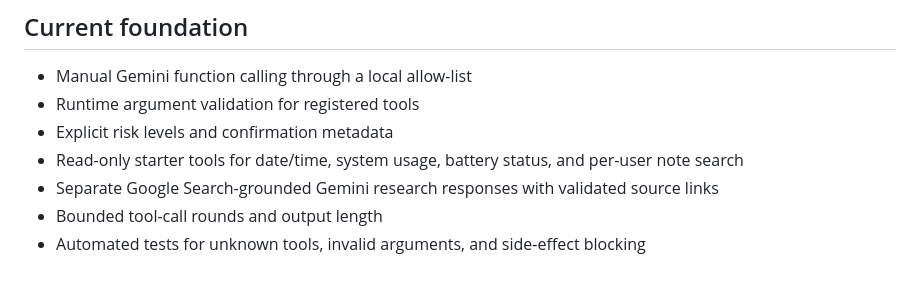
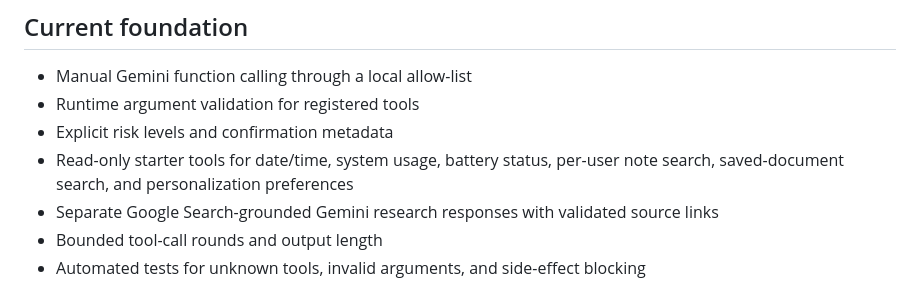
Before and after one commit to ajayyy11/AJARVIS-An-AI-Personal-Voice-Assistant-, a Markdown page: A.JARVIS/AGENT_ROADMAP.md, the part around the change. Rendered like a GitHub page.

Commit message:
Update roadmap for saved preference retrieval

```diff
--- a/A.JARVIS/AGENT_ROADMAP.md
+++ b/A.JARVIS/AGENT_ROADMAP.md
@@ -7,7 +7,7 @@ This roadmap keeps the existing Windows assistant working while adding broader c
 - Manual Gemini function calling through a local allow-list
 - Runtime argument validation for registered tools
 - Explicit risk levels and confirmation metadata
-- Read-only starter tools for date/time, system usage, battery status, and per-user note search
+- Read-only starter tools for date/time, system usage, battery status, per-user note search, saved-document search, and personalization preferences
 - Separate Google Search-grounded Gemini research responses with validated source links
 - Bounded tool-call rounds and output length
 - Automated tests for unknown tools, invalid arguments, and side-effect blocking
```
